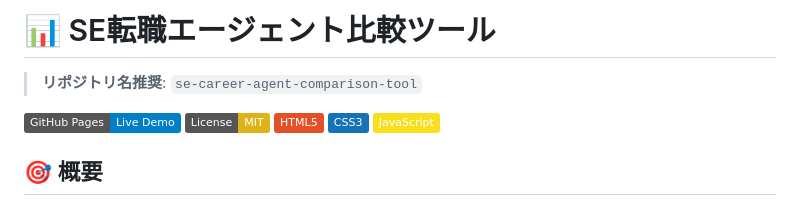
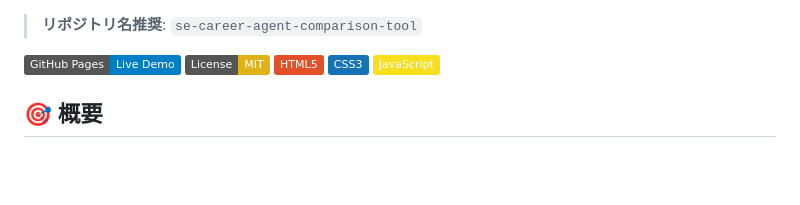
Before and after one commit to ikuhon/se-career-agent-comparison-tool, a Markdown page: README.md, the part around the change. Rendered like a GitHub page; badges without logos; blank space fills up the shorter version.

```diff
--- a/README.md
+++ b/README.md
@@ -1,5 +1,3 @@
-# 📊 SE転職エージェント比較ツール
-
 > **リポジトリ名推奨**: `se-career-agent-comparison-tool`
 
 [![GitHub Pages](https://img.shields.io/badge/GitHub%20Pages-Live%20Demo-blue)](https://[your-username].github.io/se-career-agent-comparison-tool/)
```
